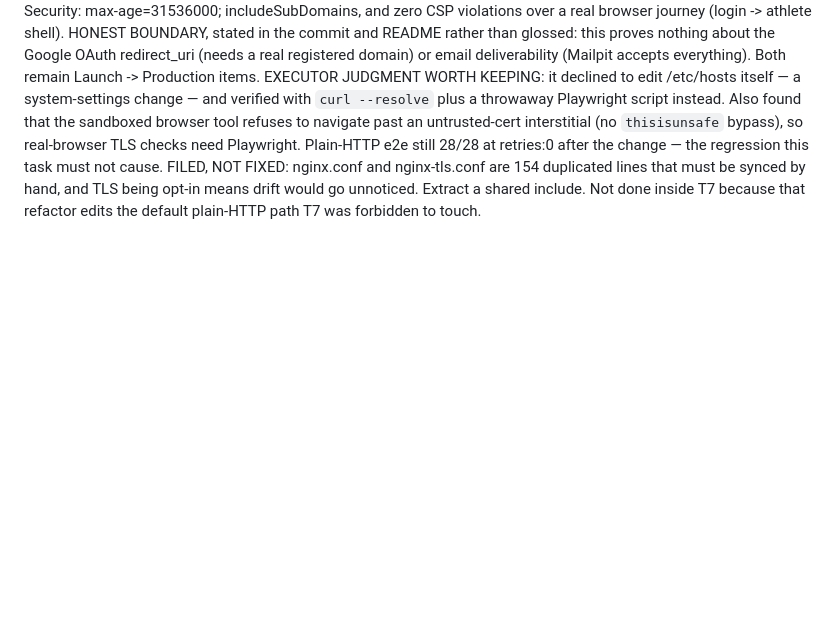
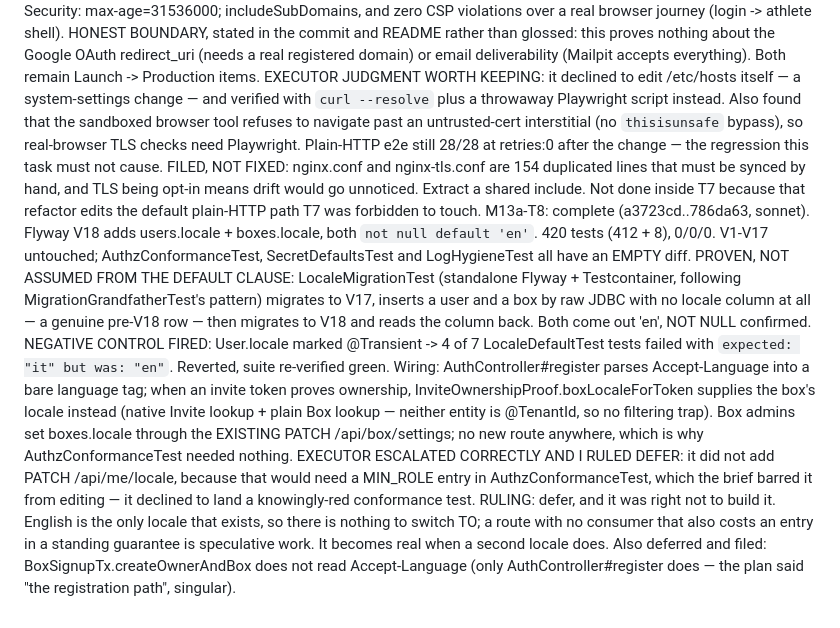
Before and after one commit to alelomo1998/boxhub, a Markdown page: .superpowers/sdd/progress.md, the part around the change. Drawn GitHub-style; blank space fills up the shorter version.

Commit message:
docs(m13a): ledger through T8
Co-Authored-By: Claude Fable 5 <noreply@anthropic.com>

```diff
--- a/.superpowers/sdd/progress.md
+++ b/.superpowers/sdd/progress.md
@@ -489,3 +489,9 @@ M13a-T7: complete (93c5677..905cd2d, sonnet). Opt-in local HTTPS via a `frontend
   EXECUTOR JUDGMENT WORTH KEEPING: it declined to edit /etc/hosts itself — a system-settings change — and verified with `curl --resolve` plus a throwaway Playwright script instead. Also found that the sandboxed browser tool refuses to navigate past an untrusted-cert interstitial (no `thisisunsafe` bypass), so real-browser TLS checks need Playwright.
   Plain-HTTP e2e still 28/28 at retries:0 after the change — the regression this task must not cause.
   FILED, NOT FIXED: nginx.conf and nginx-tls.conf are 154 duplicated lines that must be synced by hand, and TLS being opt-in means drift would go unnoticed. Extract a shared include. Not done inside T7 because that refactor edits the default plain-HTTP path T7 was forbidden to touch.
+M13a-T8: complete (a3723cd..786da63, sonnet). Flyway V18 adds users.locale + boxes.locale, both `not null default 'en'`. 420 tests (412 + 8), 0/0/0. V1-V17 untouched; AuthzConformanceTest, SecretDefaultsTest and LogHygieneTest all have an EMPTY diff.
+  PROVEN, NOT ASSUMED FROM THE DEFAULT CLAUSE: LocaleMigrationTest (standalone Flyway + Testcontainer, following MigrationGrandfatherTest's pattern) migrates to V17, inserts a user and a box by raw JDBC with no locale column at all — a genuine pre-V18 row — then migrates to V18 and reads the column back. Both come out 'en', NOT NULL confirmed.
+  NEGATIVE CONTROL FIRED: User.locale marked @Transient -> 4 of 7 LocaleDefaultTest tests failed with `expected: "it" but was: "en"`. Reverted, suite re-verified green.
+  Wiring: AuthController#register parses Accept-Language into a bare language tag; when an invite token proves ownership, InviteOwnershipProof.boxLocaleForToken supplies the box's locale instead (native Invite lookup + plain Box lookup — neither entity is @TenantId, so no filtering trap). Box admins set boxes.locale through the EXISTING PATCH /api/box/settings; no new route anywhere, which is why AuthzConformanceTest needed nothing.
+  EXECUTOR ESCALATED CORRECTLY AND I RULED DEFER: it did not add PATCH /api/me/locale, because that would need a MIN_ROLE entry in AuthzConformanceTest, which the brief barred it from editing — it declined to land a knowingly-red conformance test. RULING: defer, and it was right not to build it. English is the only locale that exists, so there is nothing to switch TO; a route with no consumer that also costs an entry in a standing guarantee is speculative work. It becomes real when a second locale does.
+  Also deferred and filed: BoxSignupTx.createOwnerAndBox does not read Accept-Language (only AuthController#register does — the plan said "the registration path", singular).
```
